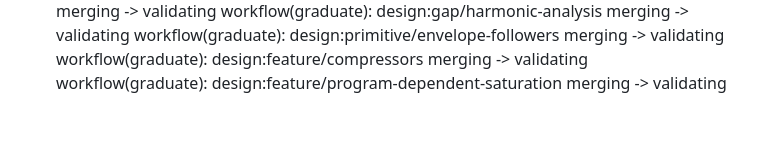
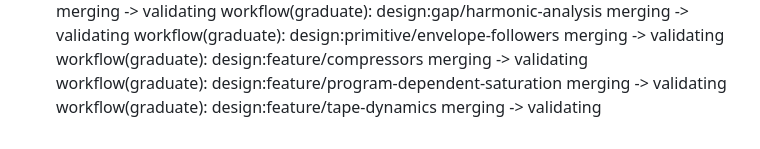
Before and after one commit to audiocontrol-org/acfx, a Markdown page: DEVELOPMENT-NOTES.md, the part around the change. Rendered like a GitHub page.

Commit message:
workflow(graduate): design:feature/tape-dynamics merging -> validating

```diff
--- a/DEVELOPMENT-NOTES.md
+++ b/DEVELOPMENT-NOTES.md
@@ -895,3 +895,4 @@ workflow(graduate): design:gap/harmonic-analysis merging -> validating
 workflow(graduate): design:primitive/envelope-followers merging -> validating
 workflow(graduate): design:feature/compressors merging -> validating
 workflow(graduate): design:feature/program-dependent-saturation merging -> validating
+workflow(graduate): design:feature/tape-dynamics merging -> validating
```
Also changed, not shown: ROADMAP.md (+1 -1 lines).
